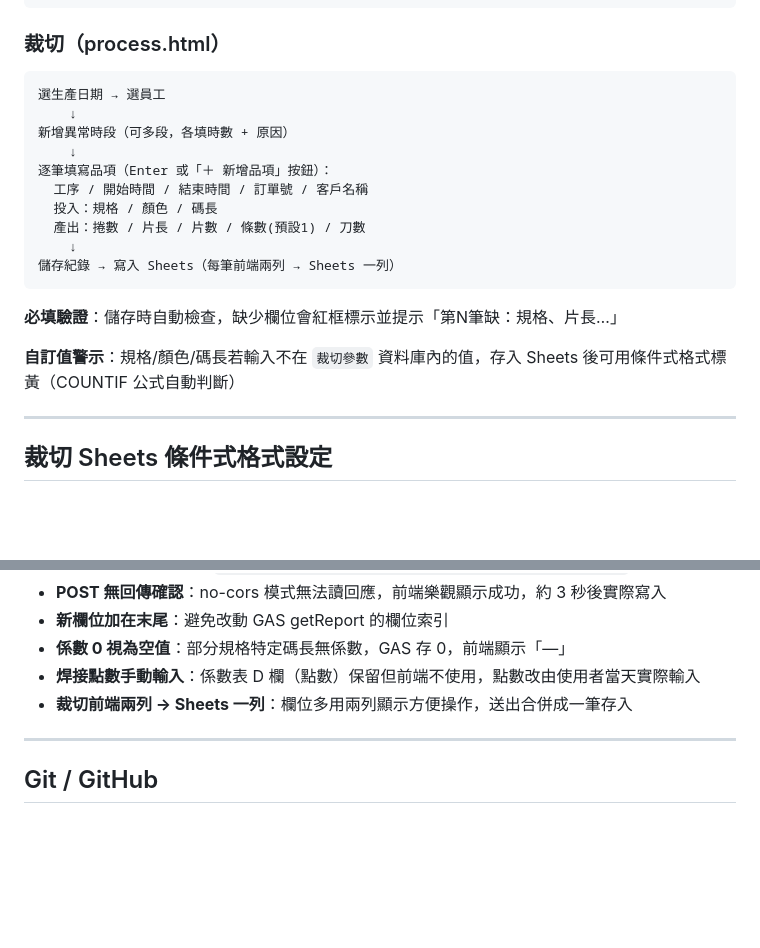
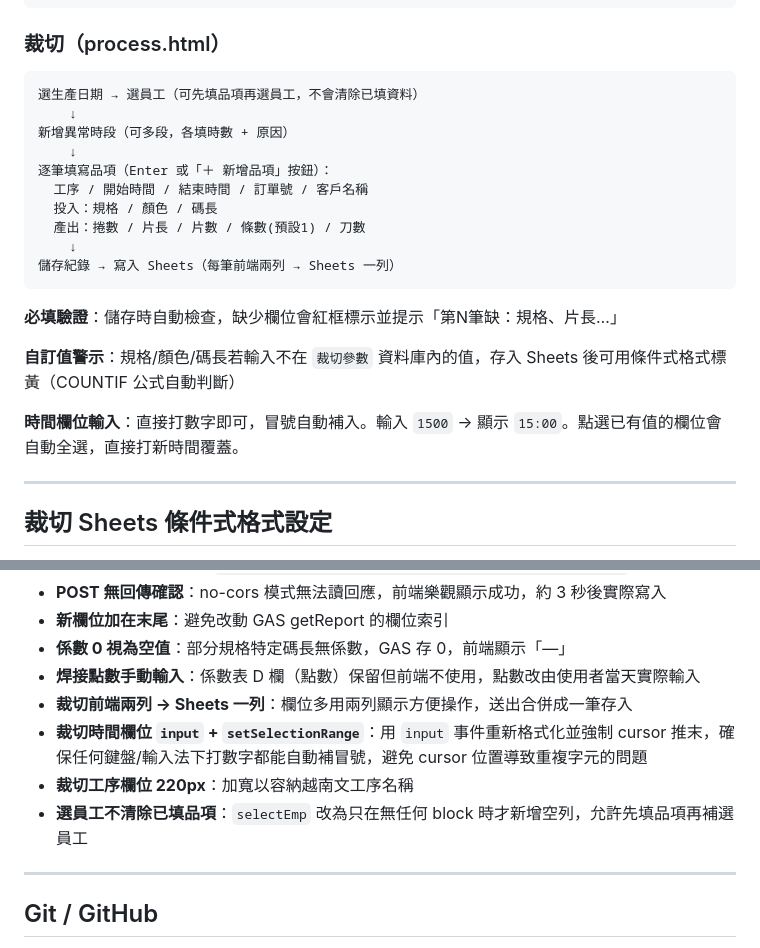
Before and after one commit to stevetai0314-dot/efficiency-calculator, a Markdown page: README.md, 2 parts joined by grey strips. Rendered like a GitHub page; blank space fills up the shorter version.

Commit message:
update README: time input UX, employee-select fix, process field width

````diff
--- a/README.md
+++ b/README.md
@@ -108,7 +108,7 @@ https://script.google.com/macros/s/AKfycbyKEIcvpKEeTG2iOdyEkIP93ofx1oCl4qLvs3WPv
 ### 裁切（process.html）
 
 ```
-選生產日期 → 選員工
+選生產日期 → 選員工（可先填品項再選員工，不會清除已填資料）
     ↓
 新增異常時段（可多段，各填時數 + 原因）
     ↓
@@ -123,6 +123,8 @@ https://script.google.com/macros/s/AKfycbyKEIcvpKEeTG2iOdyEkIP93ofx1oCl4qLvs3WPv
 **必填驗證**：儲存時自動檢查，缺少欄位會紅框標示並提示「第N筆缺：規格、片長…」
 
 **自訂值警示**：規格/顏色/碼長若輸入不在 `裁切參數` 資料庫內的值，存入 Sheets 後可用條件式格式標黃（COUNTIF 公式自動判斷）
+
+**時間欄位輸入**：直接打數字即可，冒號自動補入。輸入 `1500` → 顯示 `15:00`。點選已有值的欄位會自動全選，直接打新時間覆蓋。
 
 ---
 
@@ -181,6 +183,9 @@ L欄（碼長）：=COUNTIF(裁切參數!$C:$C, L2)=0  → 黃底
 - **係數 0 視為空值**：部分規格特定碼長無係數，GAS 存 0，前端顯示「—」
 - **焊接點數手動輸入**：係數表 D 欄（點數）保留但前端不使用，點數改由使用者當天實際輸入
 - **裁切前端兩列 → Sheets 一列**：欄位多用兩列顯示方便操作，送出合併成一筆存入
+- **裁切時間欄位 `input` + `setSelectionRange`**：用 `input` 事件重新格式化並強制 cursor 推末，確保任何鍵盤/輸入法下打數字都能自動補冒號，避免 cursor 位置導致重複字元的問題
+- **裁切工序欄位 220px**：加寬以容納越南文工序名稱
+- **選員工不清除已填品項**：`selectEmp` 改為只在無任何 block 時才新增空列，允許先填品項再補選員工
 
 ---
 
````
